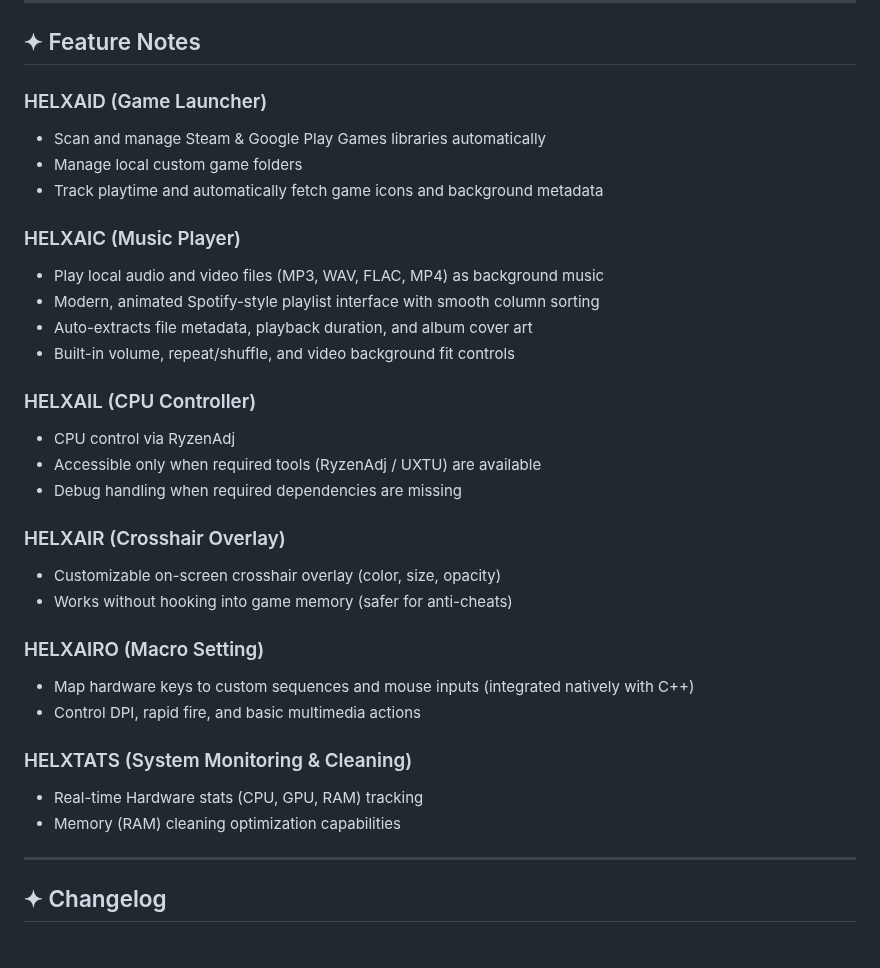
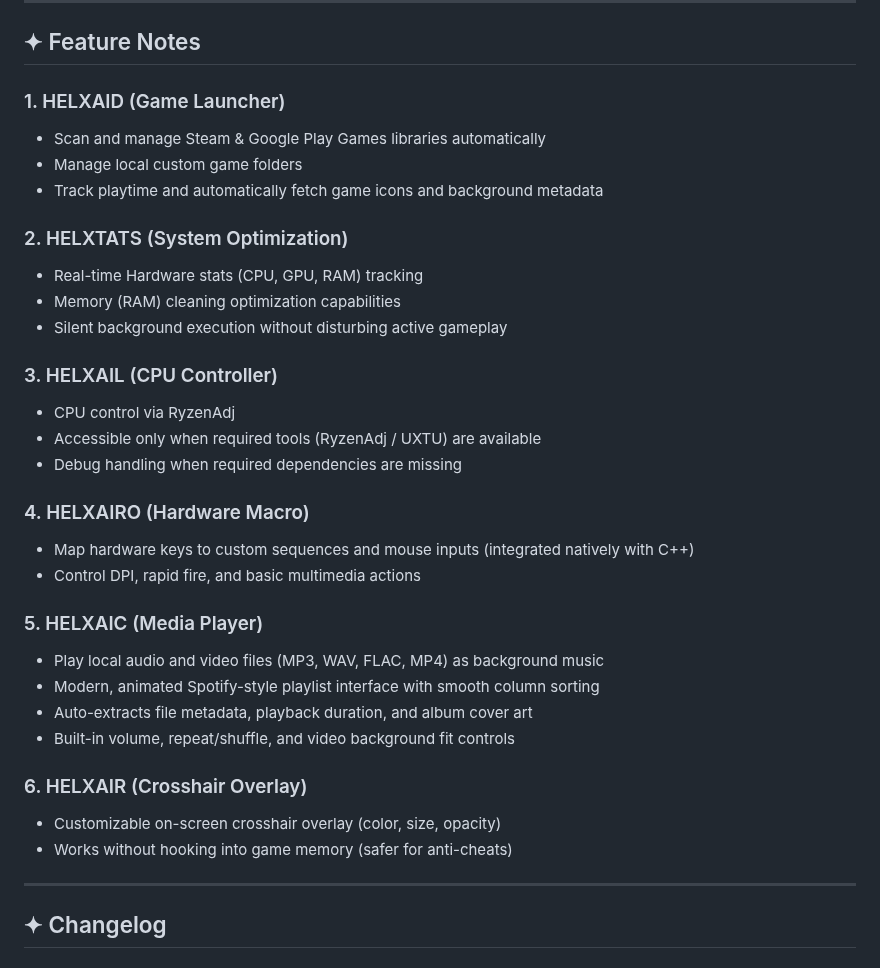
Before and after one commit to TDD131/HELXAID, a Markdown page: README.md, the part around the change. Drawn GitHub-style.

Commit message:
docs: reorder Feature Notes to match Arsenal table sequence

```diff
--- a/README.md
+++ b/README.md
@@ -105,33 +105,34 @@ HELXAID relies heavily on **Python (PySide6)** for the front-end logic and **C++
 
 ## ✦ Feature Notes
 
-### HELXAID (Game Launcher)
+### 1. HELXAID (Game Launcher)
 - Scan and manage Steam & Google Play Games libraries automatically
 - Manage local custom game folders
 - Track playtime and automatically fetch game icons and background metadata
 
-### HELXAIC (Music Player)
+### 2. HELXTATS (System Optimization)
+- Real-time Hardware stats (CPU, GPU, RAM) tracking
+- Memory (RAM) cleaning optimization capabilities
+- Silent background execution without disturbing active gameplay
+
+### 3. HELXAIL (CPU Controller)
+- CPU control via RyzenAdj
+- Accessible only when required tools (RyzenAdj / UXTU) are available
+- Debug handling when required dependencies are missing
+
+### 4. HELXAIRO (Hardware Macro)
+- Map hardware keys to custom sequences and mouse inputs (integrated natively with C++)
+- Control DPI, rapid fire, and basic multimedia actions
+
+### 5. HELXAIC (Media Player)
 - Play local audio and video files (MP3, WAV, FLAC, MP4) as background music
 - Modern, animated Spotify-style playlist interface with smooth column sorting
 - Auto-extracts file metadata, playback duration, and album cover art
 - Built-in volume, repeat/shuffle, and video background fit controls
 
-### HELXAIL (CPU Controller)
-- CPU control via RyzenAdj
-- Accessible only when required tools (RyzenAdj / UXTU) are available
-- Debug handling when required dependencies are missing
-
-### HELXAIR (Crosshair Overlay)
+### 6. HELXAIR (Crosshair Overlay)
 - Customizable on-screen crosshair overlay (color, size, opacity)
 - Works without hooking into game memory (safer for anti-cheats)
-
-### HELXAIRO (Macro Setting)
-- Map hardware keys to custom sequences and mouse inputs (integrated natively with C++)
-- Control DPI, rapid fire, and basic multimedia actions
-
-### HELXTATS (System Monitoring & Cleaning)
-- Real-time Hardware stats (CPU, GPU, RAM) tracking
-- Memory (RAM) cleaning optimization capabilities
 
 ---
 
```
